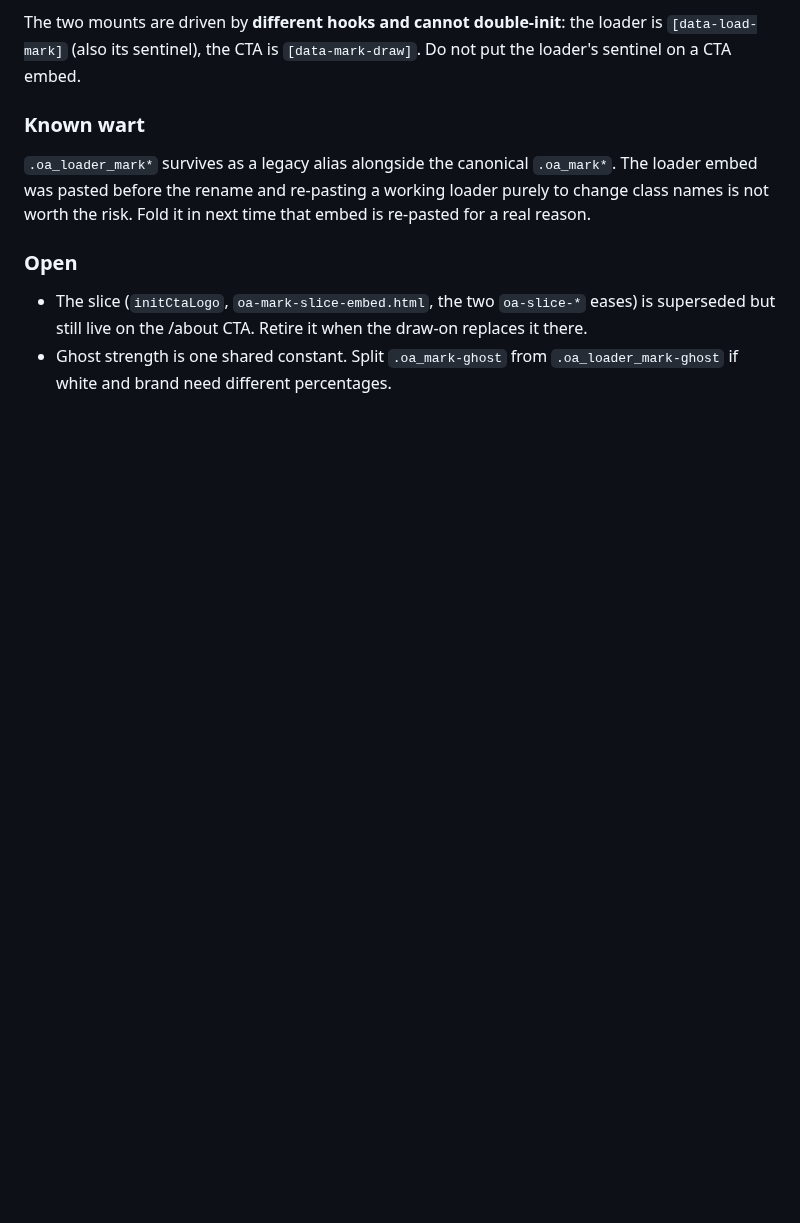
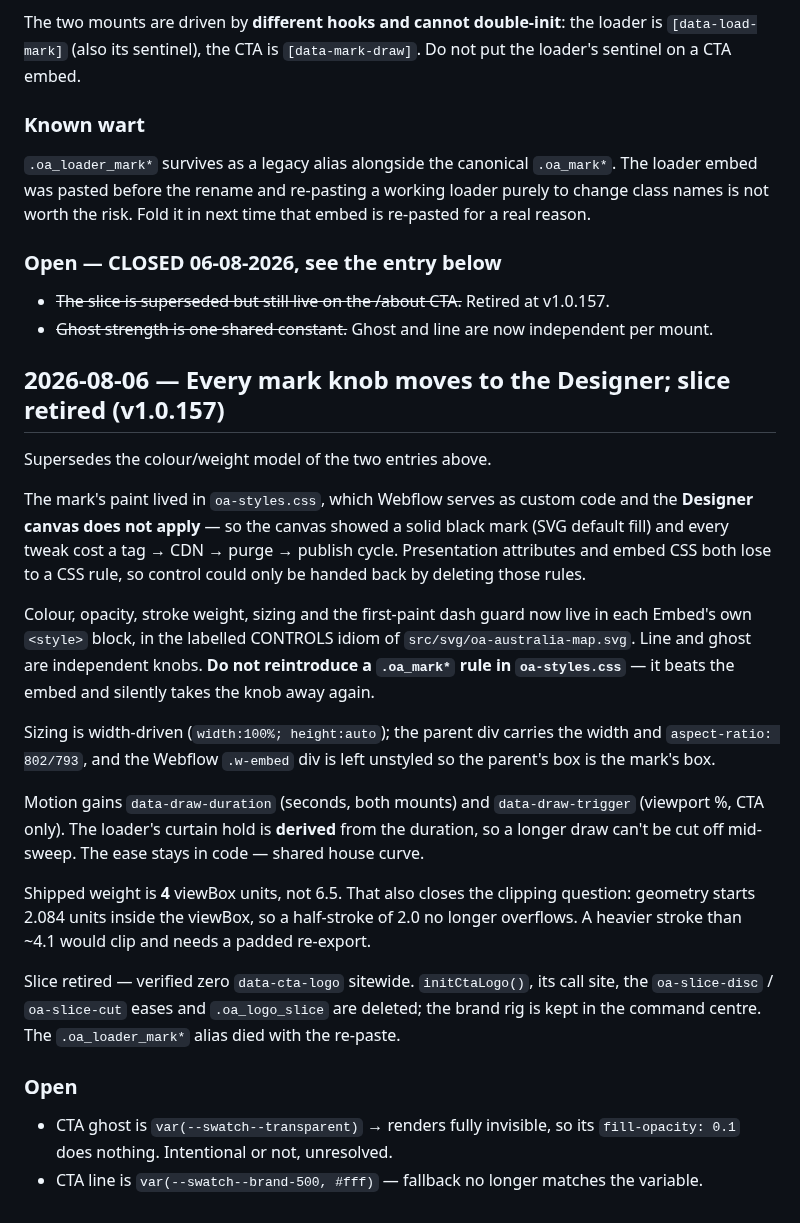
Before and after one commit to brendanjurich/objects-of-agency, a Markdown page: docs/DECISIONS.md, the part around the change. Drawn GitHub-style; blank space fills up the shorter version.

Commit message:
docs: record the Designer-knob move and close the slice open items
Co-Authored-By: Claude Opus 5 <noreply@anthropic.com>

```diff
--- a/docs/DECISIONS.md
+++ b/docs/DECISIONS.md
@@ -724,9 +724,44 @@ loader embed was pasted before the rename and re-pasting a working loader purely
 class names is not worth the risk. Fold it in next time that embed is re-pasted for a real
 reason.
 
+### Open — CLOSED 06-08-2026, see the entry below
+
+- ~~The slice is superseded but still live on the /about CTA.~~ Retired at v1.0.157.
+- ~~Ghost strength is one shared constant.~~ Ghost and line are now independent per mount.
+
+## 2026-08-06 — Every mark knob moves to the Designer; slice retired (v1.0.157)
+
+Supersedes the colour/weight model of the two entries above.
+
+The mark's paint lived in `oa-styles.css`, which Webflow serves as custom code and the
+**Designer canvas does not apply** — so the canvas showed a solid black mark (SVG default
+fill) and every tweak cost a tag → CDN → purge → publish cycle. Presentation attributes
+and embed CSS both lose to a CSS rule, so control could only be handed back by deleting
+those rules.
+
+Colour, opacity, stroke weight, sizing and the first-paint dash guard now live in each
+Embed's own `<style>` block, in the labelled CONTROLS idiom of `src/svg/oa-australia-map.svg`.
+Line and ghost are independent knobs. **Do not reintroduce a `.oa_mark*` rule in
+`oa-styles.css`** — it beats the embed and silently takes the knob away again.
+
+Sizing is width-driven (`width:100%; height:auto`); the parent div carries the width and
+`aspect-ratio: 802/793`, and the Webflow `.w-embed` div is left unstyled so the parent's
+box is the mark's box.
+
+Motion gains `data-draw-duration` (seconds, both mounts) and `data-draw-trigger` (viewport
+%, CTA only). The loader's curtain hold is **derived** from the duration, so a longer draw
+can't be cut off mid-sweep. The ease stays in code — shared house curve.
+
+Shipped weight is **4** viewBox units, not 6.5. That also closes the clipping question:
+geometry starts 2.084 units inside the viewBox, so a half-stroke of 2.0 no longer
+overflows. A heavier stroke than ~4.1 would clip and needs a padded re-export.
+
+Slice retired — verified zero `data-cta-logo` sitewide. `initCtaLogo()`, its call site, the
+`oa-slice-disc` / `oa-slice-cut` eases and `.oa_logo_slice` are deleted; the brand rig is
+kept in the command centre. The `.oa_loader_mark*` alias died with the re-paste.
+
 ### Open
 
-- The slice (`initCtaLogo`, `oa-mark-slice-embed.html`, the two `oa-slice-*` eases) is
-  superseded but still live on the /about CTA. Retire it when the draw-on replaces it there.
-- Ghost strength is one shared constant. Split `.oa_mark-ghost` from `.oa_loader_mark-ghost`
-  if white and brand need different percentages.
+- CTA ghost is `var(--swatch--transparent)` → renders fully invisible, so its
+  `fill-opacity: 0.1` does nothing. Intentional or not, unresolved.
+- CTA line is `var(--swatch--brand-500, #fff)` — fallback no longer matches the variable.
```
